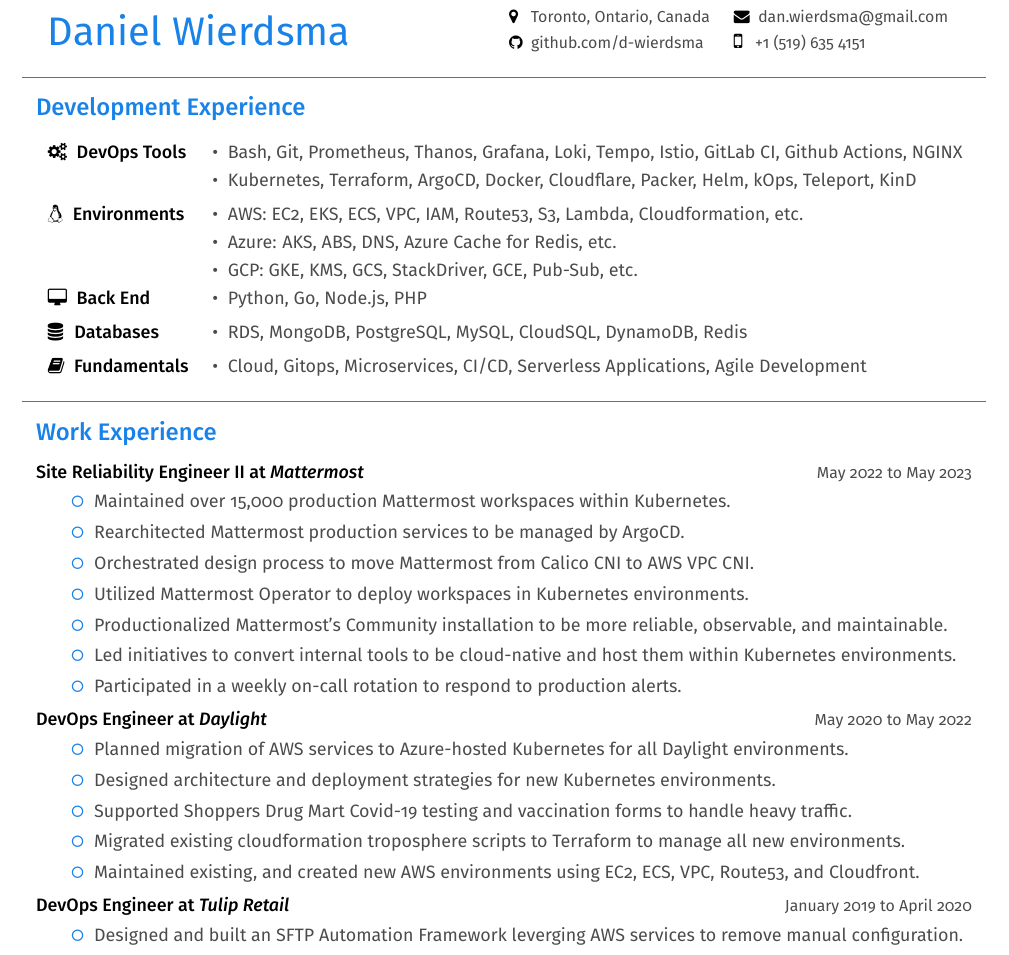
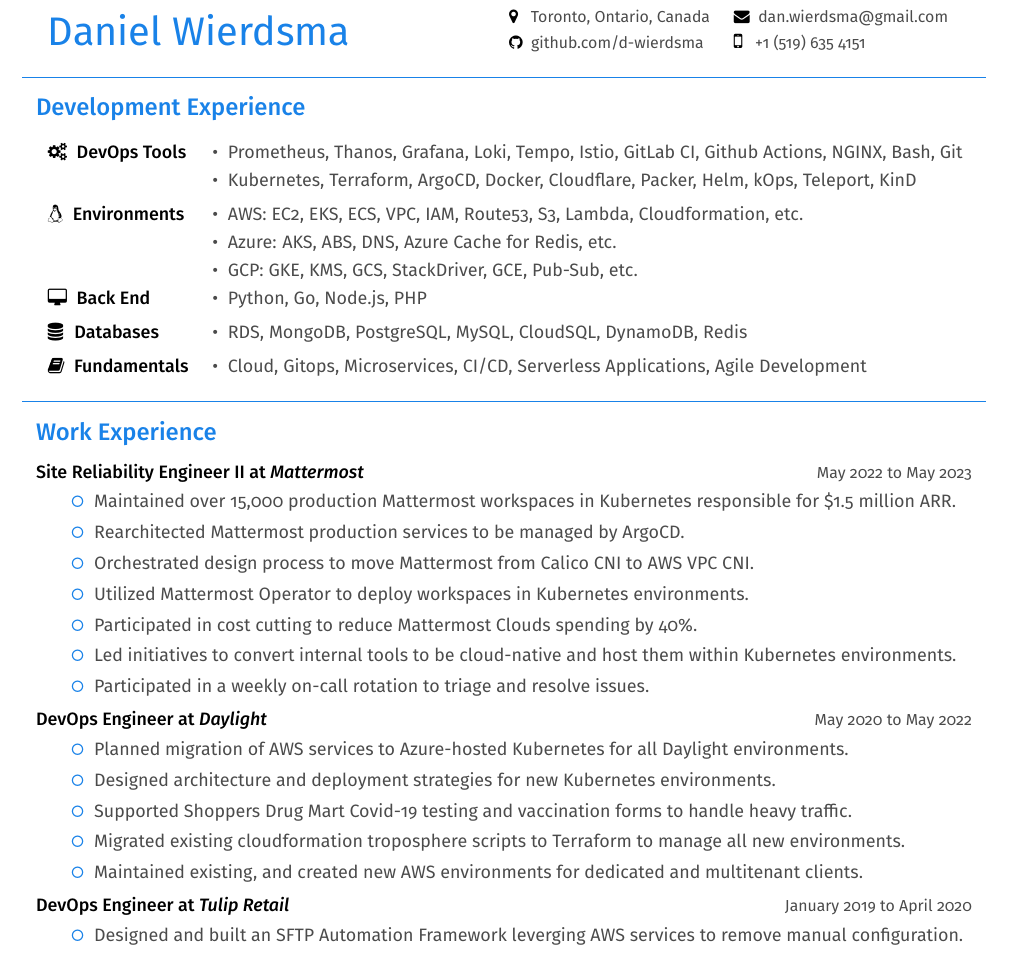
Before and after one commit to d-wierdsma/resume, a LaTeX CV (Daniel-Wierdsma-Resume.tex): part of the page, cut so that both start at the same text. Compiled offline with pdfLaTeX.

Commit message:
Add small changes

```diff
--- a/Daniel-Wierdsma-Resume.tex
+++ b/Daniel-Wierdsma-Resume.tex
@@ -93,7 +93,7 @@
 
     \begin{tabularx}{\textwidth}{llX}
         \faCogs\space\space{\bfseries {\firamedium DevOps Tools}}
-            & {\color{darkgrey} \textbullet\space\space Bash, Git, Prometheus, Thanos, Grafana, Loki, Tempo, Istio, GitLab CI, Github Actions, NGINX} & \\[2pt]
+            & {\color{darkgrey} \textbullet\space\space Prometheus, Thanos, Grafana, Loki, Tempo, Istio, GitLab CI, Github Actions, NGINX, Bash, Git} & \\[2pt]
             & {\color{darkgrey} \textbullet\space\space Kubernetes, Terraform, ArgoCD, Docker, Cloudflare, Packer, Helm, kOps, Teleport, KinD} & \\[5pt]
         \faLinux\space\space{\bfseries {\firamedium Environments}}
             & {\color{darkgrey} \textbullet\space\space AWS: EC2, EKS, ECS, VPC, IAM, Route53, S3, Lambda, Cloudformation, etc.} & \\[2pt]
@@ -116,13 +116,13 @@
     \textbf{{\firamedium Site Reliability Engineer II at \textit{Mattermost}}}{\color{darkgrey}
     \hfill{\small{May 2022 to May 2023\\[-5pt]}}
     \begin{tabularx}{\textwidth}{lp{16cm}X}
-        & \color{em-light} \faGenderless\space\space \color{darkgrey}{Maintained over 15,000 production Mattermost workspaces within Kubernetes. } & \\ [-5pt]
+        & \color{em-light} \faGenderless\space\space \color{darkgrey}{Maintained over 15,000 production Mattermost workspaces in Kubernetes responsible for \$1.5 million ARR. } & \\ [-5pt]
         & \color{em-light} \faGenderless\space\space \color{darkgrey}{Rearchitected Mattermost production services to be managed by ArgoCD.} & \\ [-5pt]
         & \color{em-light} \faGenderless\space\space \color{darkgrey}{Orchestrated design process to move Mattermost from Calico CNI to AWS VPC CNI.} & \\ [-5pt]
         & \color{em-light} \faGenderless\space\space \color{darkgrey}{Utilized Mattermost Operator to deploy workspaces in Kubernetes environments.} & \\ [-5pt]
-        & \color{em-light} \faGenderless\space\space \color{darkgrey}{Productionalized Mattermost's Community installation to be more reliable, observable, and maintainable.} & \\ [-5pt]
+        & \color{em-light} \faGenderless\space\space \color{darkgrey}{Participated in cost cutting to reduce Mattermost Clouds spending by 40\%.} & \\ [-5pt]
         & \color{em-light} \faGenderless\space\space \color{darkgrey}{Led initiatives to convert internal tools to be cloud-native and host them within Kubernetes environments.} & \\ [-5pt]
-        & \color{em-light} \faGenderless\space\space \color{darkgrey}{Participated in a weekly on-call rotation to respond to production alerts.} & \\ [-10pt]
+        & \color{em-light} \faGenderless\space\space \color{darkgrey}{Participated in a weekly on-call rotation to triage and resolve issues.} & \\ [-10pt]
     \end{tabularx}\\
     }
 
@@ -133,7 +133,7 @@
         & \color{em-light} \faGenderless\space\space \color{darkgrey}{Designed architecture and deployment strategies for new Kubernetes environments.} & \\ [-5pt]
         & \color{em-light} \faGenderless\space\space \color{darkgrey}{Supported Shoppers Drug Mart Covid-19 testing and vaccination forms to handle heavy traffic.} & \\ [-5pt]
         & \color{em-light} \faGenderless\space\space \color{darkgrey}{Migrated existing cloudformation troposphere scripts to Terraform to manage all new environments.} & \\ [-5pt]
-        & \color{em-light} \faGenderless\space\space \color{darkgrey}{Maintained existing, and created new AWS environments using EC2, ECS, VPC, Route53, and Cloudfront.} & \\ [-10pt]
+        & \color{em-light} \faGenderless\space\space \color{darkgrey}{Maintained existing, and created new AWS environments for dedicated and multitenant clients.} & \\ [-10pt]
     \end{tabularx}\\
     }
 
```
Also changed, not shown: Daniel-Wierdsma-Resume.pdf.
